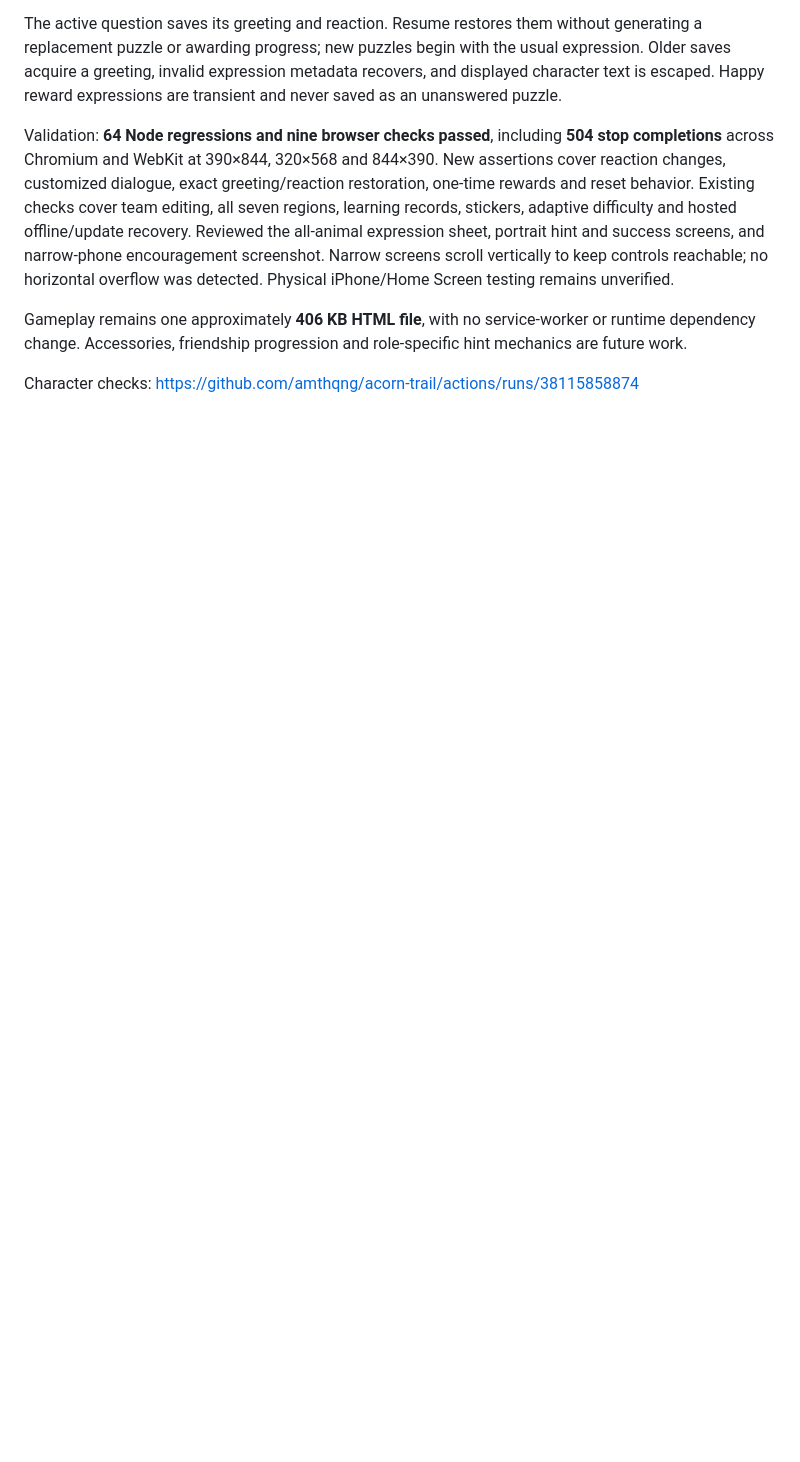
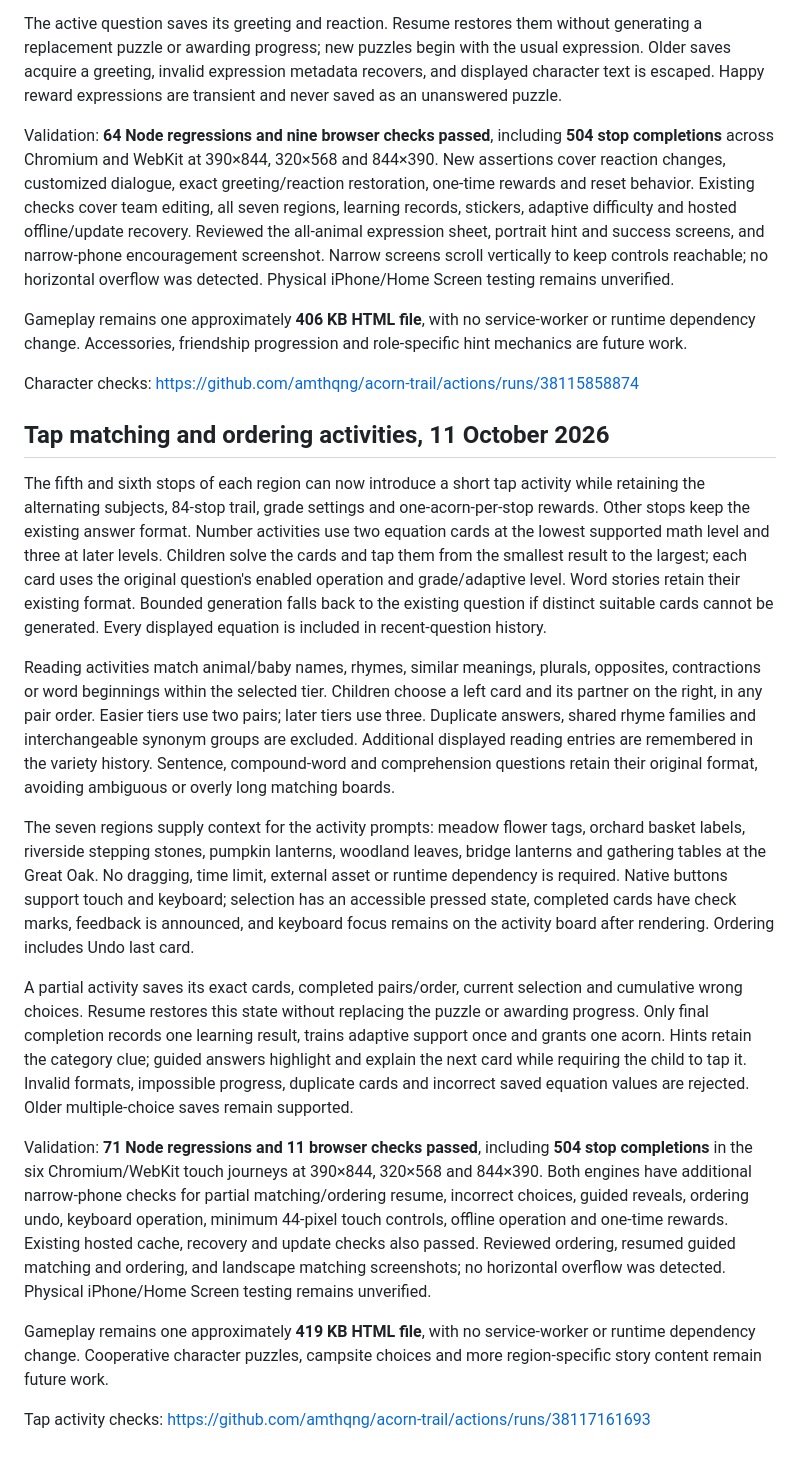
Before and after one commit to amthqng/acorn-trail, a Markdown page: QA.md, the part around the change. GitHub-like rendering; blank space fills up the shorter version.

Commit message:
Document verified tap activities, partial resume and mobile QA [skip ci]

```diff
--- a/QA.md
+++ b/QA.md
@@ -118,3 +118,19 @@ Validation: **64 Node regressions and nine browser checks passed**, including **
 Gameplay remains one approximately **406 KB HTML file**, with no service-worker or runtime dependency change. Accessories, friendship progression and role-specific hint mechanics are future work.
 
 Character checks: https://github.com/amthqng/acorn-trail/actions/runs/38115858874
+
+## Tap matching and ordering activities, 11 October 2026
+
+The fifth and sixth stops of each region can now introduce a short tap activity while retaining the alternating subjects, 84-stop trail, grade settings and one-acorn-per-stop rewards. Other stops keep the existing answer format. Number activities use two equation cards at the lowest supported math level and three at later levels. Children solve the cards and tap them from the smallest result to the largest; each card uses the original question's enabled operation and grade/adaptive level. Word stories retain their existing format. Bounded generation falls back to the existing question if distinct suitable cards cannot be generated. Every displayed equation is included in recent-question history.
+
+Reading activities match animal/baby names, rhymes, similar meanings, plurals, opposites, contractions or word beginnings within the selected tier. Children choose a left card and its partner on the right, in any pair order. Easier tiers use two pairs; later tiers use three. Duplicate answers, shared rhyme families and interchangeable synonym groups are excluded. Additional displayed reading entries are remembered in the variety history. Sentence, compound-word and comprehension questions retain their original format, avoiding ambiguous or overly long matching boards.
+
+The seven regions supply context for the activity prompts: meadow flower tags, orchard basket labels, riverside stepping stones, pumpkin lanterns, woodland leaves, bridge lanterns and gathering tables at the Great Oak. No dragging, time limit, external asset or runtime dependency is required. Native buttons support touch and keyboard; selection has an accessible pressed state, completed cards have check marks, feedback is announced, and keyboard focus remains on the activity board after rendering. Ordering includes Undo last card.
+
+A partial activity saves its exact cards, completed pairs/order, current selection and cumulative wrong choices. Resume restores this state without replacing the puzzle or awarding progress. Only final completion records one learning result, trains adaptive support once and grants one acorn. Hints retain the category clue; guided answers highlight and explain the next card while requiring the child to tap it. Invalid formats, impossible progress, duplicate cards and incorrect saved equation values are rejected. Older multiple-choice saves remain supported.
+
+Validation: **71 Node regressions and 11 browser checks passed**, including **504 stop completions** in the six Chromium/WebKit touch journeys at 390×844, 320×568 and 844×390. Both engines have additional narrow-phone checks for partial matching/ordering resume, incorrect choices, guided reveals, ordering undo, keyboard operation, minimum 44-pixel touch controls, offline operation and one-time rewards. Existing hosted cache, recovery and update checks also passed. Reviewed ordering, resumed guided matching and ordering, and landscape matching screenshots; no horizontal overflow was detected. Physical iPhone/Home Screen testing remains unverified.
+
+Gameplay remains one approximately **419 KB HTML file**, with no service-worker or runtime dependency change. Cooperative character puzzles, campsite choices and more region-specific story content remain future work.
+
+Tap activity checks: https://github.com/amthqng/acorn-trail/actions/runs/38117161693
```
